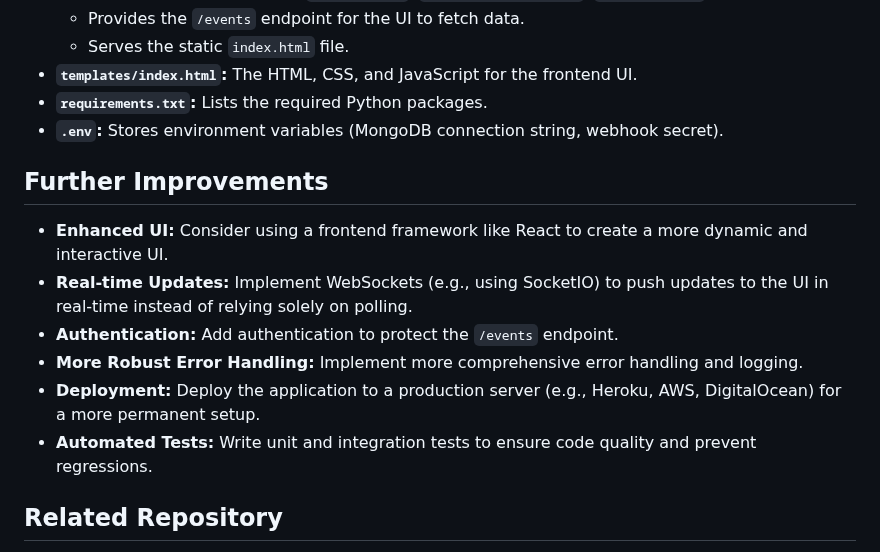
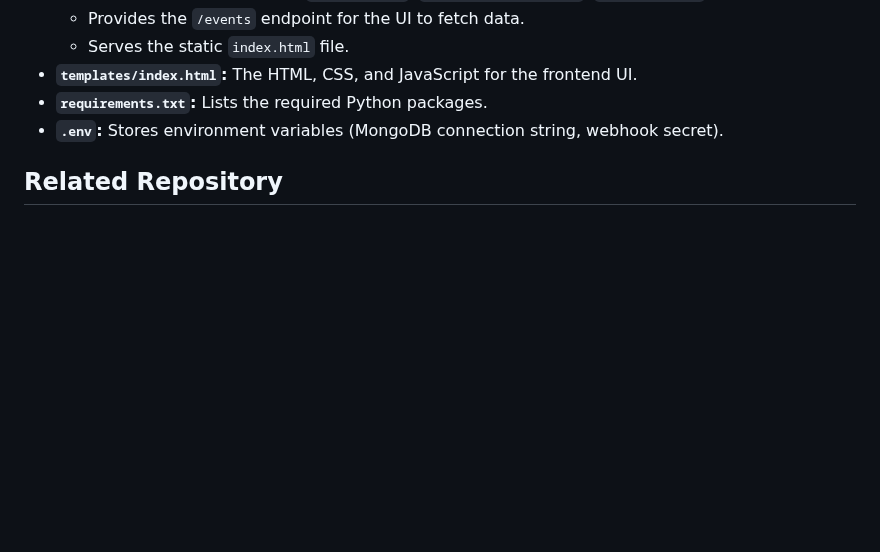
Before and after one commit to khilav23/webhook-repo, a Markdown page: README.md, the part around the change. GitHub-like rendering; blank space fills up the shorter version.

```diff
--- a/README.md
+++ b/README.md
@@ -154,14 +154,7 @@ I'm planning to add websockets in order to stop polling and maintain a persisten
 *   **`requirements.txt`:** Lists the required Python packages.
 *   **`.env`:** Stores environment variables (MongoDB connection string, webhook secret).
 
-## Further Improvements
 
-*   **Enhanced UI:** Consider using a frontend framework like React to create a more dynamic and interactive UI.
-*   **Real-time Updates:** Implement WebSockets (e.g., using SocketIO) to push updates to the UI in real-time instead of relying solely on polling.
-*   **Authentication:** Add authentication to protect the `/events` endpoint.
-*   **More Robust Error Handling:** Implement more comprehensive error handling and logging.
-*   **Deployment:** Deploy the application to a production server (e.g., Heroku, AWS, DigitalOcean) for a more permanent setup.
-*   **Automated Tests:** Write unit and integration tests to ensure code quality and prevent regressions.
 
 ## Related Repository
 
```
